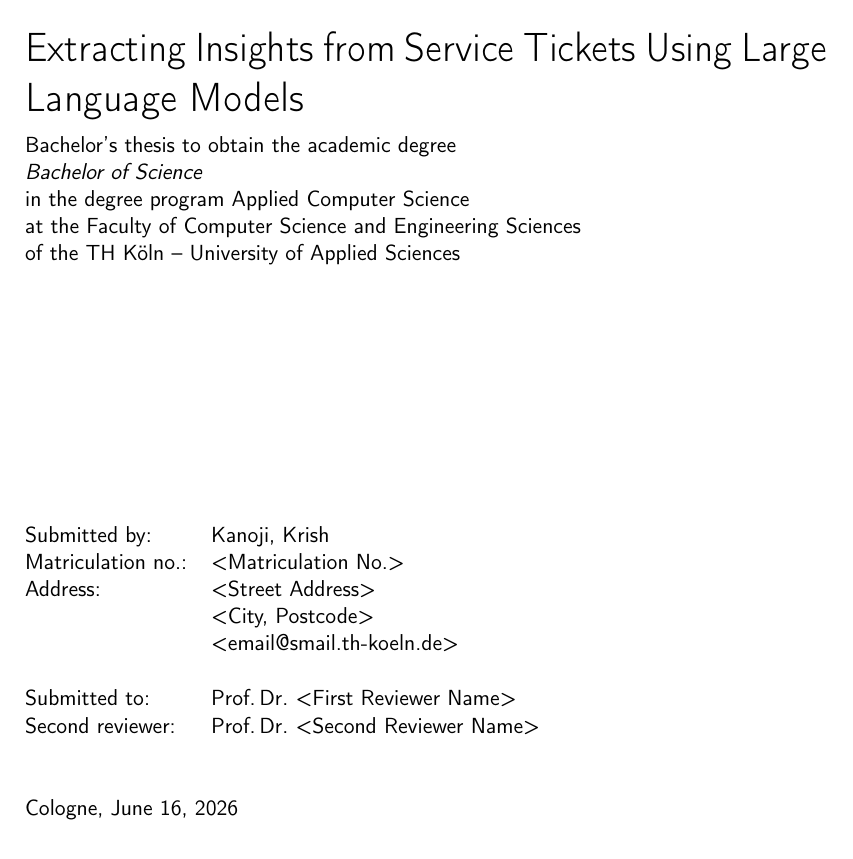
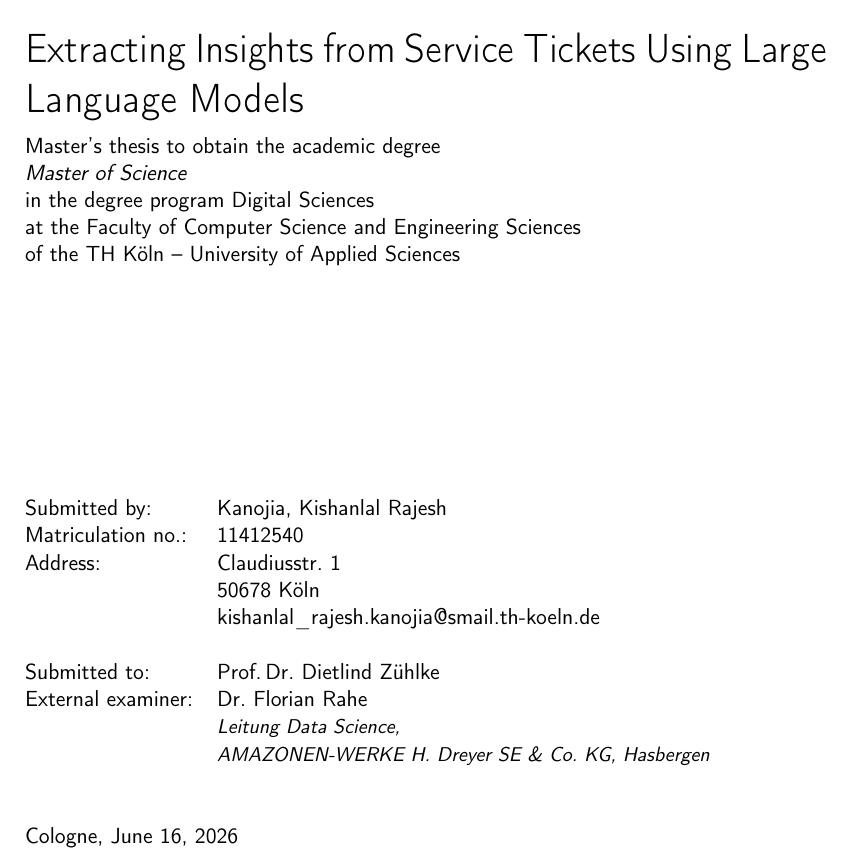
Before and after one commit to kishank11/paper, a LaTeX thesis (thk_latex-template_academic-theses.tex, which reads content/Cover.tex): part of page 1 of 58, cut so that both start at the same text. Compiled offline with pdfLaTeX.

Commit message:
Update cover page: personal details, Master's thesis, external examiner
- Name: Kanojia, Kishanlal Rajesh (Mat. 11412540)
- Degree: Master of Science in Digital Sciences (was Bachelor)
- First reviewer: Prof. Dr. Dietlind Zühlke
- External examiner: Dr. Florian Rahe, Leitung Data Science,
  AMAZONEN-WERKE H. Dreyer SE & Co. KG, Hasbergen

```diff
--- a/content/Cover.tex
+++ b/content/Cover.tex
@@ -14,22 +14,24 @@
 %
 {\huge Extracting Insights from Service Tickets Using Large Language Models \par}
 %
-Bachelor's thesis to obtain the academic degree\newline
-\emph{Bachelor of Science}\\
-in the degree program Applied Computer Science\newline
+Master's thesis to obtain the academic degree\newline
+\emph{Master of Science}\\
+in the degree program Digital Sciences\newline
 at the Faculty of Computer Science and Engineering Sciences\newline
 of the TH Köln~--~University of Applied Sciences
 %
 \vfill
 %
 \begin{tabular}{@{}ll}
-Submitted by:    & Kanoji, Krish\\
-Matriculation no.: & <Matriculation No.>\\
-Address:         & <Street Address>\\
-                 & <City, Postcode>\\
-                 & <email@smail.th-koeln.de>\\[5mm]
-Submitted to:    & Prof.\,Dr. <First Reviewer Name> \\
-Second reviewer: & Prof.\,Dr. <Second Reviewer Name>
+Submitted by:    & Kanojia, Kishanlal Rajesh\\
+Matriculation no.: & 11412540\\
+Address:         & Claudiusstr.\ 1\\
+                 & 50678 Köln\\
+                 & kishanlal\_rajesh.kanojia@smail.th-koeln.de\\[5mm]
+Submitted to:    & Prof.\,Dr.\ Dietlind Zühlke \\
+External examiner: & Dr.\ Florian Rahe \\
+                 & \small\textit{Leitung Data Science,}\\
+                 & \small\textit{AMAZONEN-WERKE H.\ Dreyer SE \& Co.\ KG, Hasbergen}
 \end{tabular}
 %
 \\[10mm]
```
